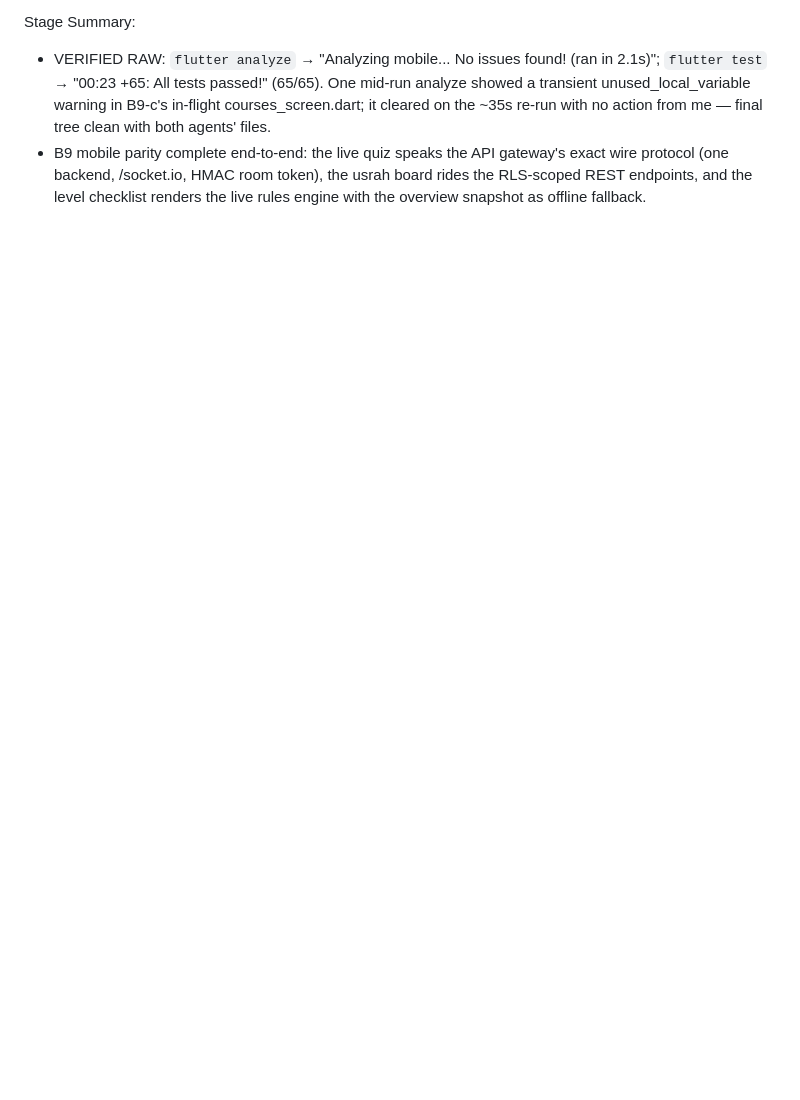
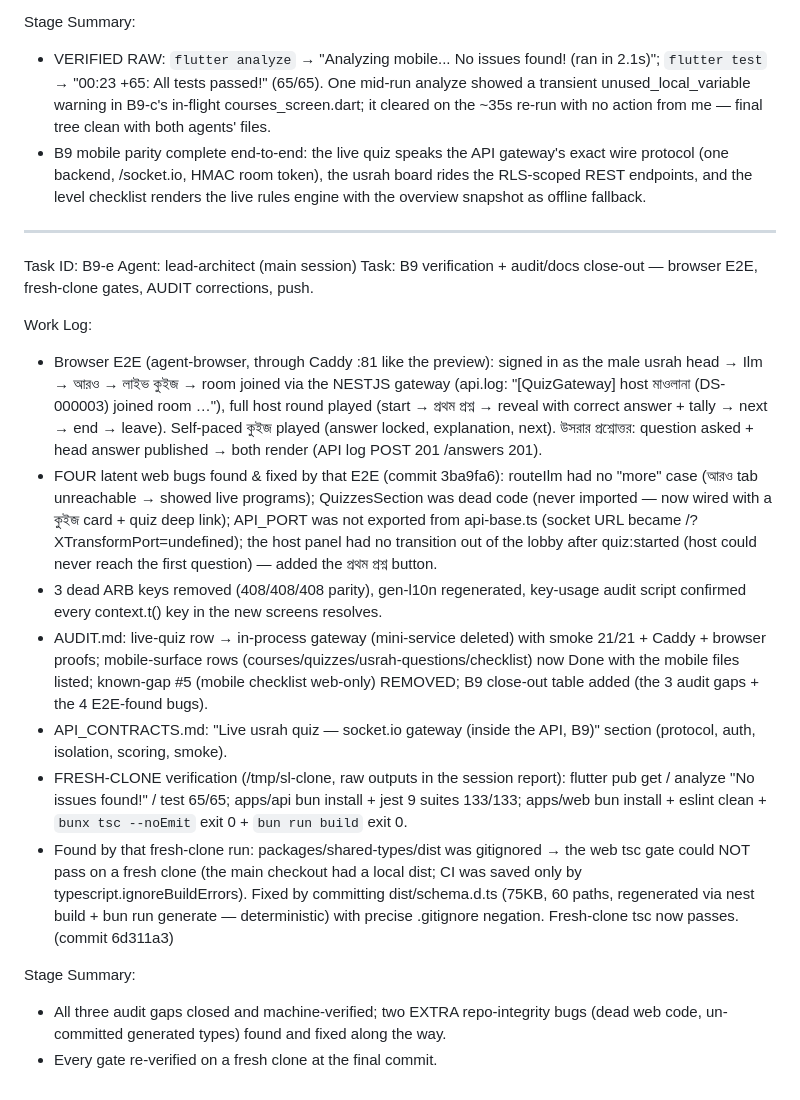
Before and after one commit to sharif418/sunnah-life-app, a Markdown page: worklog.md, the part around the change. GitHub-like rendering; blank space fills up the shorter version.

Commit message:
B9-e: worklog + AUDIT web-typecheck row (fresh-clone proof via committed schema.d.ts)

```diff
--- a/worklog.md
+++ b/worklog.md
@@ -566,3 +566,21 @@ Work Log:
 Stage Summary:
 - VERIFIED RAW: `flutter analyze` → "Analyzing mobile... No issues found! (ran in 2.1s)"; `flutter test` → "00:23 +65: All tests passed!" (65/65). One mid-run analyze showed a transient unused_local_variable warning in B9-c's in-flight courses_screen.dart; it cleared on the ~35s re-run with no action from me — final tree clean with both agents' files.
 - B9 mobile parity complete end-to-end: the live quiz speaks the API gateway's exact wire protocol (one backend, /socket.io, HMAC room token), the usrah board rides the RLS-scoped REST endpoints, and the level checklist renders the live rules engine with the overview snapshot as offline fallback.
+
+---
+Task ID: B9-e
+Agent: lead-architect (main session)
+Task: B9 verification + audit/docs close-out — browser E2E, fresh-clone gates, AUDIT corrections, push.
+
+Work Log:
+- Browser E2E (agent-browser, through Caddy :81 like the preview): signed in as the male usrah head → Ilm → আরও → লাইভ কুইজ → room joined via the NESTJS gateway (api.log: "[QuizGateway] host মাওলানা (DS-000003) joined room …"), full host round played (start → প্রথম প্রশ্ন → reveal with correct answer + tally → next → end → leave). Self-paced কুইজ played (answer locked, explanation, next). উসরার প্রশ্নোত্তর: question asked + head answer published → both render (API log POST 201 /answers 201).
+- FOUR latent web bugs found & fixed by that E2E (commit 3ba9fa6): routeIlm had no "more" case (আরও tab unreachable → showed live programs); QuizzesSection was dead code (never imported — now wired with a কুইজ card + quiz deep link); API_PORT was not exported from api-base.ts (socket URL became /?XTransformPort=undefined); the host panel had no transition out of the lobby after quiz:started (host could never reach the first question) — added the প্রথম প্রশ্ন button.
+- 3 dead ARB keys removed (408/408/408 parity), gen-l10n regenerated, key-usage audit script confirmed every context.t() key in the new screens resolves.
+- AUDIT.md: live-quiz row → in-process gateway (mini-service deleted) with smoke 21/21 + Caddy + browser proofs; mobile-surface rows (courses/quizzes/usrah-questions/checklist) now Done with the mobile files listed; known-gap #5 (mobile checklist web-only) REMOVED; B9 close-out table added (the 3 audit gaps + the 4 E2E-found bugs).
+- API_CONTRACTS.md: "Live usrah quiz — socket.io gateway (inside the API, B9)" section (protocol, auth, isolation, scoring, smoke).
+- FRESH-CLONE verification (/tmp/sl-clone, raw outputs in the session report): flutter pub get / analyze "No issues found!" / test 65/65; apps/api bun install + jest 9 suites 133/133; apps/web bun install + eslint clean + `bunx tsc --noEmit` exit 0 + `bun run build` exit 0.
+- Found by that fresh-clone run: packages/shared-types/dist was gitignored → the web tsc gate could NOT pass on a fresh clone (the main checkout had a local dist; CI was saved only by typescript.ignoreBuildErrors). Fixed by committing dist/schema.d.ts (75KB, 60 paths, regenerated via nest build + bun run generate — deterministic) with precise .gitignore negation. Fresh-clone tsc now passes. (commit 6d311a3)
+
+Stage Summary:
+- All three audit gaps closed and machine-verified; two EXTRA repo-integrity bugs (dead web code, un-committed generated types) found and fixed along the way.
+- Every gate re-verified on a fresh clone at the final commit.
```
Also changed, not shown: docs/AUDIT.md (+1 -1 lines).
